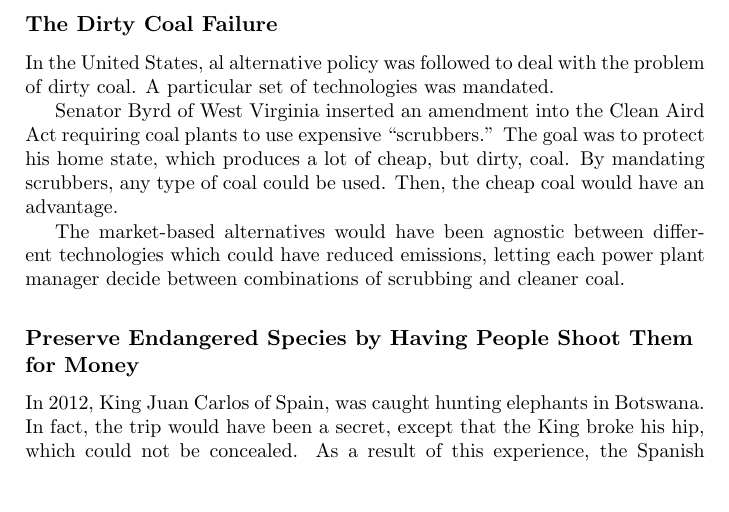
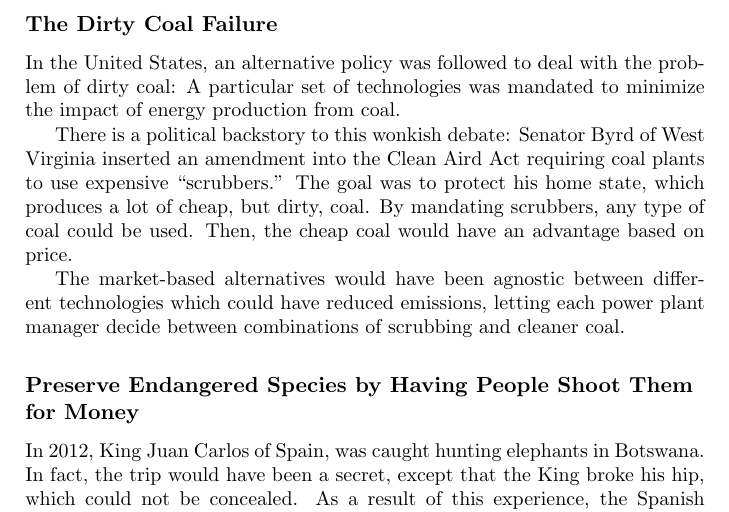
Before and after one commit to luispedro/libertarian-welfare, a LaTeX thesis (book/libertarian-welfare.tex, which reads book/environment.tex): part of page 26 of 43, cut so that both start at the same text, the shorter picture padded with empty space. Compiled offline with pdfLaTeX.

Commit message:
ENH Slowly fill in this story

```diff
--- a/book/environment.tex
+++ b/book/environment.tex
@@ -154,14 +154,16 @@ argued against the pro-market bias of Kyoto, did.
 
 \subsection{The Dirty Coal Failure}
 
-In the United States, al alternative policy was followed to deal with the
-problem of dirty coal. A particular set of technologies was mandated.
+In the United States, an alternative policy was followed to deal with the
+problem of dirty coal: A particular set of technologies was mandated to
+minimize the impact of energy production from coal.
 
-Senator Byrd of West Virginia inserted an amendment into the Clean Aird Act
-requiring coal plants to use expensive ``scrubbers.'' The goal was to protect
-his home state, which produces a lot of cheap, but dirty, coal. By mandating
-scrubbers, any type of coal could be used. Then, the cheap coal would have an
-advantage.
+There is a political backstory to this wonkish debate: Senator Byrd of West
+Virginia inserted an amendment into the Clean Aird Act requiring coal plants to
+use expensive ``scrubbers.'' The goal was to protect his home state, which
+produces a lot of cheap, but dirty, coal. By mandating scrubbers, any type of
+coal could be used. Then, the cheap coal would have an advantage based on
+price.
 
 The market-based alternatives would have been agnostic between different
 technologies which could have reduced emissions, letting each power plant
```
